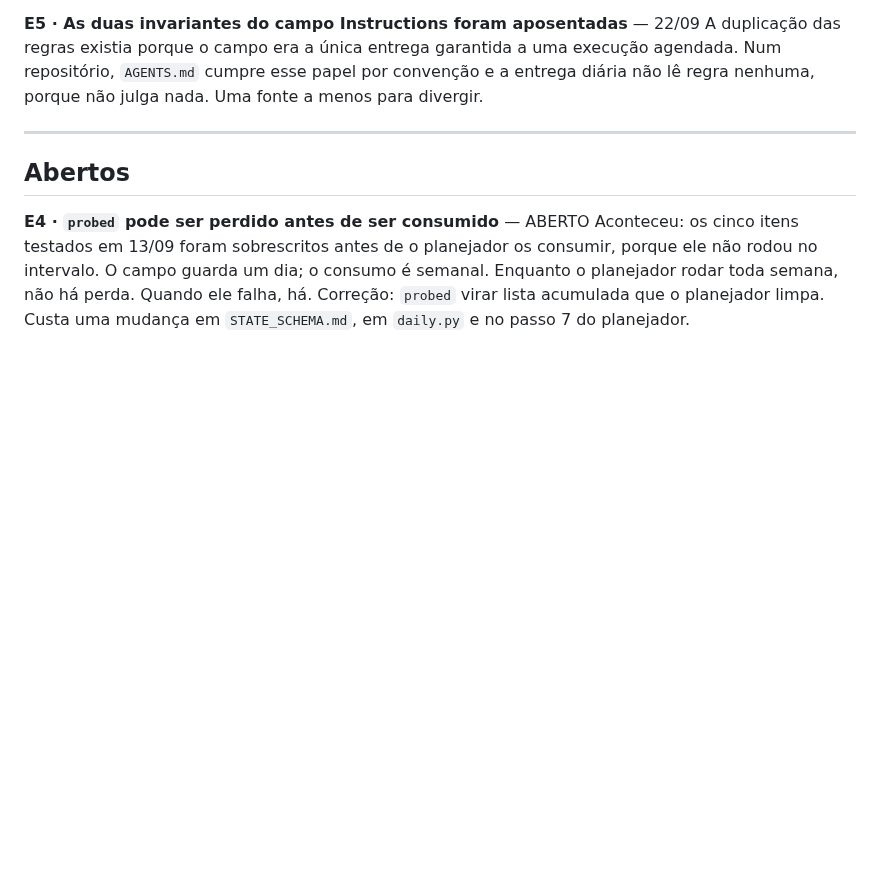
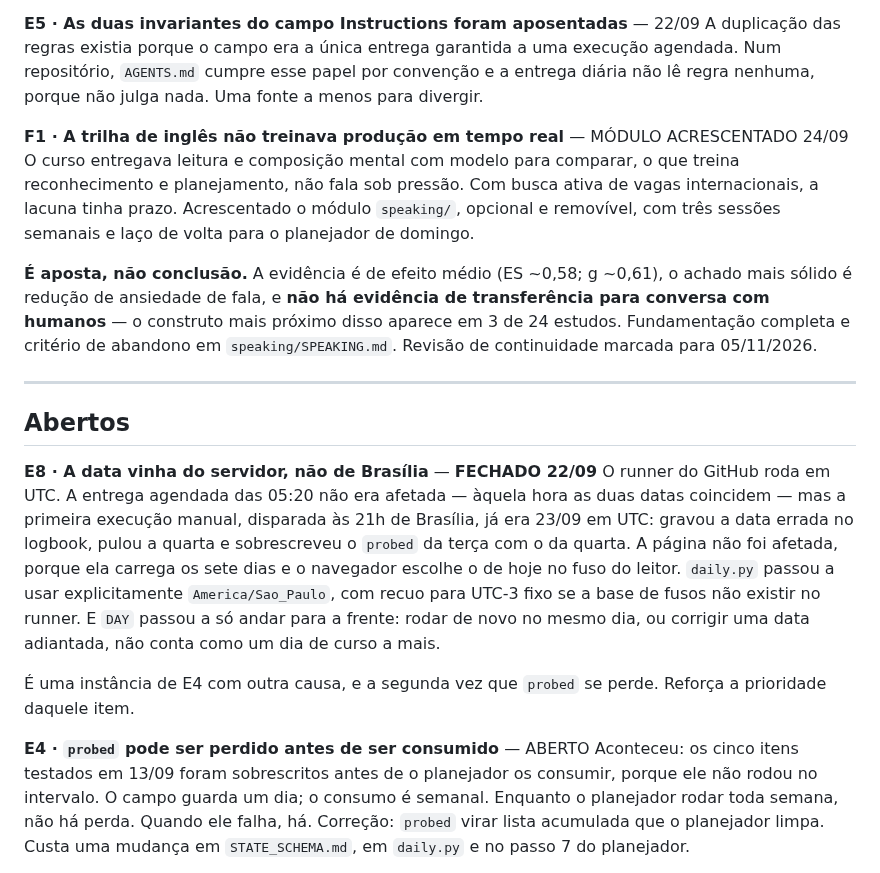
Before and after one commit to mathewse97/daily-language-learning, a Markdown page: AUDIT.md, the part around the change. Drawn GitHub-style; blank space fills up the shorter version.

Commit message:
Update AUDIT.md with speaking module and date fix
Adiciona módulo de fala e corrige problemas de data no logbook.

```diff
--- a/AUDIT.md
+++ b/AUDIT.md
@@ -91,9 +91,36 @@ execução agendada. Num repositório, `AGENTS.md` cumpre esse papel por conven
 entrega diária não lê regra nenhuma, porque não julga nada. Uma fonte a menos para
 divergir.
 
+<!-- MÓDULO:FALA início -->
+**F1 · A trilha de inglês não treinava produção em tempo real** — MÓDULO ACRESCENTADO 24/09
+O curso entregava leitura e composição mental com modelo para comparar, o que treina
+reconhecimento e planejamento, não fala sob pressão. Com busca ativa de vagas
+internacionais, a lacuna tinha prazo. Acrescentado o módulo `speaking/`, opcional e
+removível, com três sessões semanais e laço de volta para o planejador de domingo.
+
+**É aposta, não conclusão.** A evidência é de efeito médio (ES ~0,58; g ~0,61), o achado
+mais sólido é redução de ansiedade de fala, e **não há evidência de transferência para
+conversa com humanos** — o construto mais próximo disso aparece em 3 de 24 estudos.
+Fundamentação completa e critério de abandono em `speaking/SPEAKING.md`.
+Revisão de continuidade marcada para 05/11/2026.
+<!-- MÓDULO:FALA fim -->
+
 ---
 
 ## Abertos
+
+**E8 · A data vinha do servidor, não de Brasília** — **FECHADO 22/09**
+O runner do GitHub roda em UTC. A entrega agendada das 05:20 não era afetada — àquela
+hora as duas datas coincidem — mas a primeira execução manual, disparada às 21h de
+Brasília, já era 23/09 em UTC: gravou a data errada no logbook, pulou a quarta e
+sobrescreveu o `probed` da terça com o da quarta. A página não foi afetada, porque ela
+carrega os sete dias e o navegador escolhe o de hoje no fuso do leitor.
+`daily.py` passou a usar explicitamente `America/Sao_Paulo`, com recuo para UTC-3 fixo se
+a base de fusos não existir no runner. E `DAY` passou a só andar para a frente: rodar de
+novo no mesmo dia, ou corrigir uma data adiantada, não conta como um dia de curso a mais.
+
+É uma instância de E4 com outra causa, e a segunda vez que `probed` se perde. Reforça a
+prioridade daquele item.
 
 **E4 · `probed` pode ser perdido antes de ser consumido** — ABERTO
 Aconteceu: os cinco itens testados em 13/09 foram sobrescritos antes de o planejador os
```
